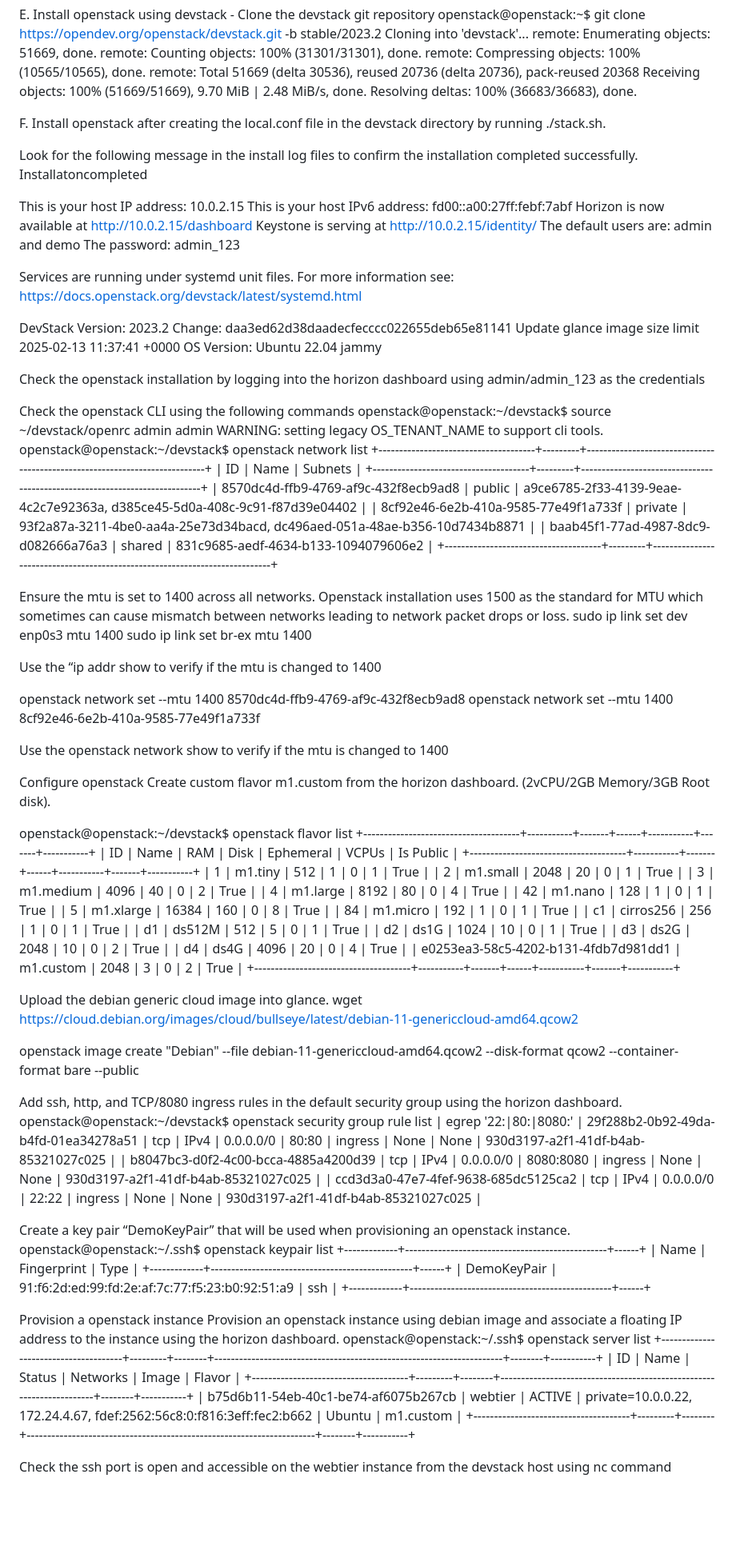
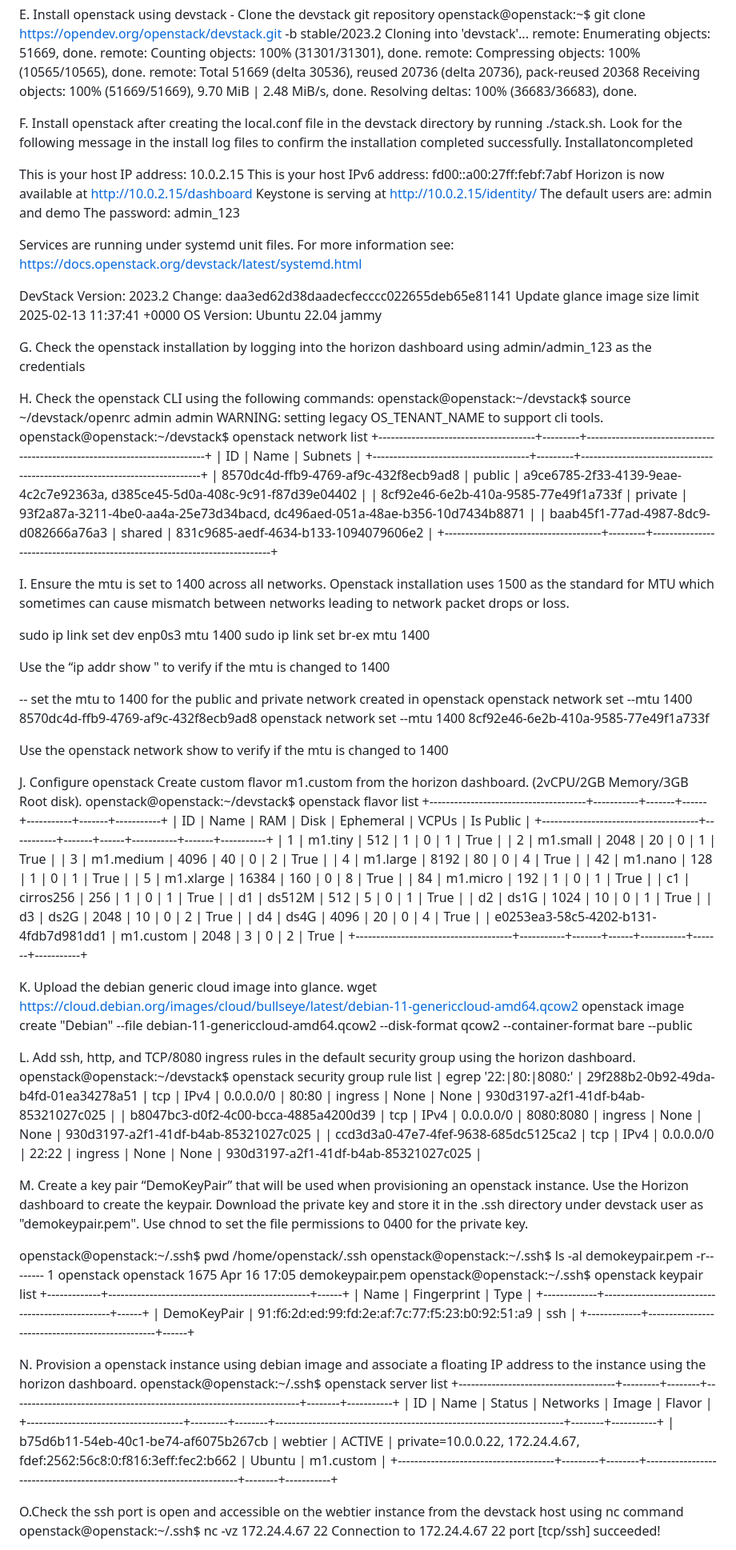
Before and after one commit to sathishbbala/openstack-install, a Markdown page: README.md, the part around the change printed below. Shown: that part at 80% size. GitHub-like rendering; blank space fills up the shorter version.

```diff
--- a/README.md
+++ b/README.md
@@ -96,10 +95,7 @@ Receiving objects: 100% (51669/51669), 9.70 MiB | 2.48 MiB/s, done.
 Resolving deltas: 100% (36683/36683), done.
 
 
-F. Install openstack after creating the local.conf file in the devstack directory by running ./stack.sh.
-
-
-Look for the following message in the install log files to confirm the installation completed successfully.
+F. Install openstack after creating the local.conf file in the devstack directory by running ./stack.sh. Look for the following message in the install log files to confirm the installation completed successfully.
 Installatoncompleted
 
 This is your host IP address: 10.0.2.15
@@ -118,9 +114,9 @@ Change: daa3ed62d38daadecfecccc022655deb65e81141 Update glance image size limit
 OS Version: Ubuntu 22.04 jammy
 
 
-Check the openstack installation by logging into the horizon dashboard using admin/admin_123 as the credentials
+G. Check the openstack installation by logging into the horizon dashboard using admin/admin_123 as the credentials
 
-Check the openstack CLI using the following commands
+H. Check the openstack CLI using the following commands:
 openstack@openstack:~/devstack$ source ~/devstack/openrc admin admin
 WARNING: setting legacy OS_TENANT_NAME to support cli tools.
 openstack@openstack:~/devstack$ openstack network list
@@ -133,23 +129,22 @@ openstack@openstack:~/devstack$ openstack network list
 +--------------------------------------+---------+----------------------------------------------------------------------------+
 
 
-Ensure the mtu is set to 1400 across all networks. Openstack installation uses 1500 as the standard for MTU which sometimes can cause mismatch between networks leading to network packet drops or loss.
+I. Ensure the mtu is set to 1400 across all networks. Openstack installation uses 1500 as the standard for MTU which sometimes can cause mismatch between networks leading to network packet drops or loss.
+
 sudo ip link set dev enp0s3 mtu 1400
 sudo ip link set br-ex mtu 1400
 
-Use the “ip addr show <device name> to verify if the mtu is changed to 1400
+Use the “ip addr show <device-name>"  to verify if the mtu is changed to 1400
 
-
+-- set the mtu to 1400 for the public and private network created in openstack
 openstack network set --mtu 1400 8570dc4d-ffb9-4769-af9c-432f8ecb9ad8
 openstack network set --mtu 1400 8cf92e46-6e2b-410a-9585-77e49f1a733f
 
 Use the openstack network show <network-id> to verify if the mtu is changed to 1400
 
 
-Configure openstack
+J. Configure openstack
 Create custom flavor m1.custom from the horizon dashboard. (2vCPU/2GB Memory/3GB Root disk).
-
-
 openstack@openstack:~/devstack$ openstack flavor list
 +--------------------------------------+-----------+-------+------+-----------+-------+-----------+
 | ID                                   | Name      |   RAM | Disk | Ephemeral | VCPUs | Is Public |
@@ -169,23 +164,24 @@ openstack@openstack:~/devstack$ openstack flavor list
 | e0253ea3-58c5-4202-b131-4fdb7d981dd1 | m1.custom |  2048 |    3 |         0 |     2 | True      |
 +--------------------------------------+-----------+-------+------+-----------+-------+-----------+
 
-
-
-
-Upload the debian generic cloud image into glance.
+K. Upload the debian generic cloud image into glance.
 wget https://cloud.debian.org/images/cloud/bullseye/latest/debian-11-genericcloud-amd64.qcow2
-
 openstack image create "Debian" --file debian-11-genericcloud-amd64.qcow2 --disk-format qcow2 --container-format bare --public
 
 
-Add ssh, http, and TCP/8080 ingress rules in the default security group using the horizon dashboard.
+L. Add ssh, http, and TCP/8080 ingress rules in the default security group using the horizon dashboard.
 openstack@openstack:~/devstack$ openstack security group rule list | egrep '22:|80:|8080:'
 | 29f288b2-0b92-49da-b4fd-01ea34278a51 | tcp         | IPv4      | 0.0.0.0/0 | 80:80      | ingress   | None                                 | None                 | 930d3197-a2f1-41df-b4ab-85321027c025 |
 | b8047bc3-d0f2-4c00-bcca-4885a4200d39 | tcp         | IPv4      | 0.0.0.0/0 | 8080:8080  | ingress   | None                                 | None                 | 930d3197-a2f1-41df-b4ab-85321027c025 |
 | ccd3d3a0-47e7-4fef-9638-685dc5125ca2 | tcp         | IPv4      | 0.0.0.0/0 | 22:22      | ingress   | None                                 | None                 | 930d3197-a2f1-41df-b4ab-85321027c025 |
 
 
-Create a key pair “DemoKeyPair” that will be used when provisioning an openstack instance.
+M. Create a key pair “DemoKeyPair” that will be used when provisioning an openstack instance. Use the Horizon dashboard to create the keypair. Download the private key and store it in the .ssh directory under devstack user as "demokeypair.pem". Use chnod to set the file permissions to 0400 for the private key.
+
+openstack@openstack:~/.ssh$ pwd
+/home/openstack/.ssh
+openstack@openstack:~/.ssh$ ls -al demokeypair.pem
+-r-------- 1 openstack openstack 1675 Apr 16 17:05 demokeypair.pem
 openstack@openstack:~/.ssh$ openstack keypair list
 +-------------+-------------------------------------------------+------+
 | Name        | Fingerprint                                     | Type |
@@ -194,8 +190,7 @@ openstack@openstack:~/.ssh$ openstack keypair list
 +-------------+-------------------------------------------------+------+
 
 
-Provision a openstack instance
-Provision an openstack instance using debian image and associate a floating IP address to the instance using the horizon dashboard.
+N. Provision a openstack instance using debian image and associate a floating IP address to the instance using the horizon dashboard.
 openstack@openstack:~/.ssh$ openstack server list
 +--------------------------------------+---------+--------+----------------------------------------------------------------------+--------+-----------+
 | ID                                   | Name    | Status | Networks                                                             | Image  | Flavor    |
@@ -204,5 +199,7 @@ openstack@openstack:~/.ssh$ openstack server list
 +--------------------------------------+---------+--------+----------------------------------------------------------------------+--------+-----------+
 
 
-Check the ssh port is open and accessible on the webtier instance from the devstack host using nc command
+O.Check the ssh port is open and accessible on the webtier instance from the devstack host using nc command
+openstack@openstack:~/.ssh$ nc -vz 172.24.4.67 22
+Connection to 172.24.4.67 22 port [tcp/ssh] succeeded!
 
```
Also changed, not shown: other parts of README.md (+18 -18 lines).
